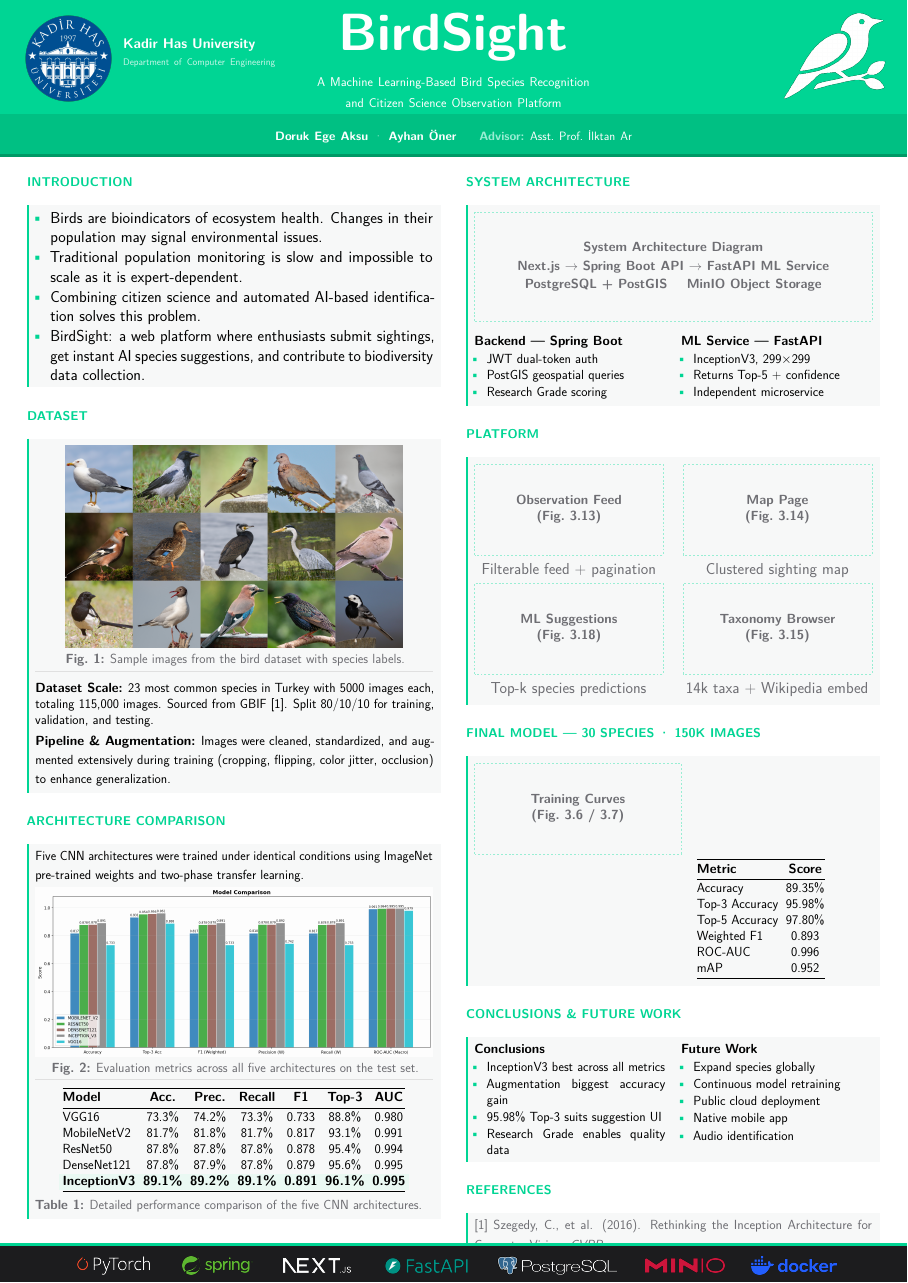
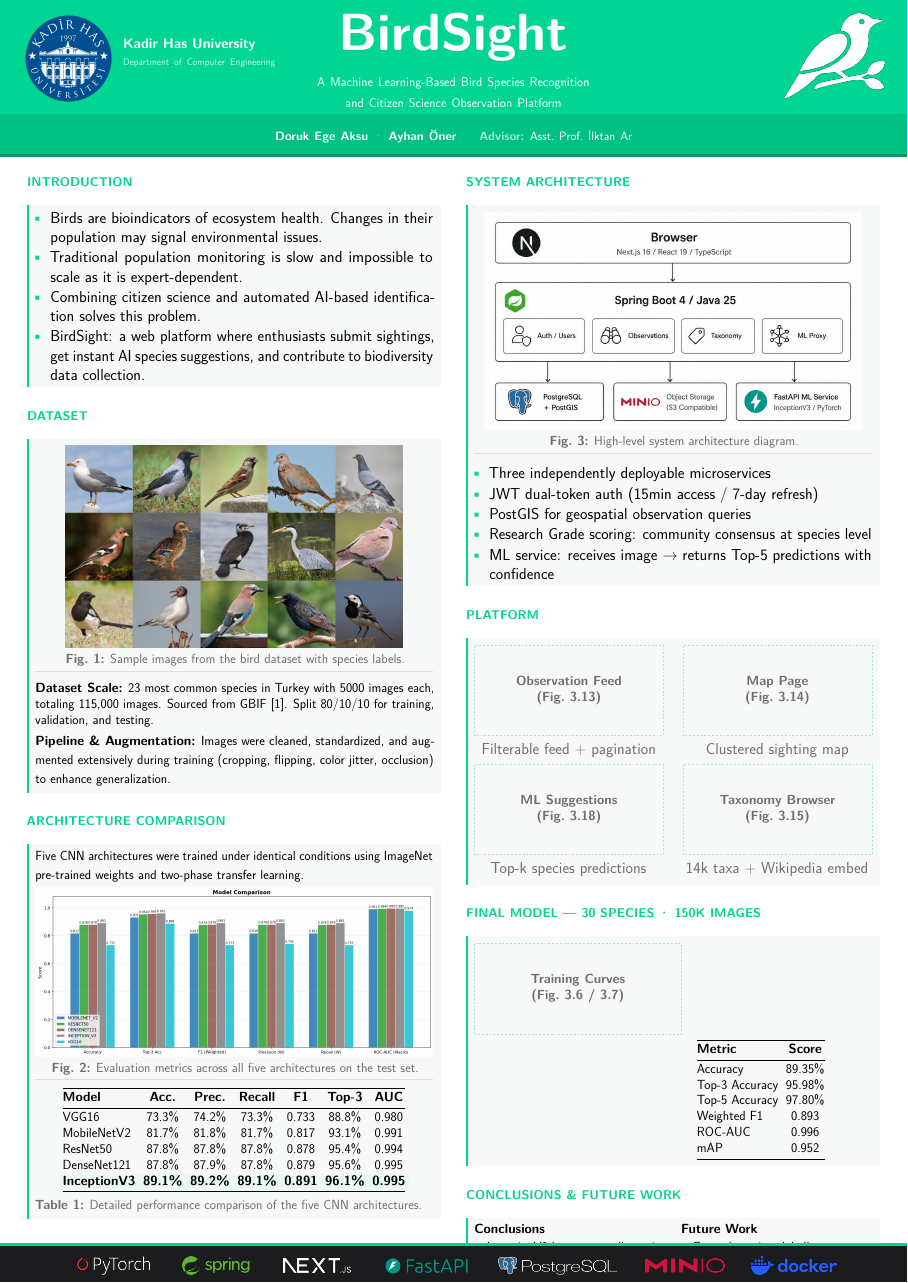
Before and after one commit to Doruk912/birdsight, a LaTeX poster (poster/main.tex): the whole page. Compiled offline with pdfLaTeX.

Commit message:
poster: add system architecture card

```diff
--- a/poster/main.tex
+++ b/poster/main.tex
@@ -189,6 +189,7 @@
   % ── CARD: Introduction ─────────────────────────────────
   \cardlabel{Introduction}
   \begin{tcolorbox}[card]
+    \typeout{INTRO_FONT: \the\font}
     \begin{itemize}[leftmargin=1em, itemsep=2pt, topsep=2pt,
                     label=\textcolor{brand}{\textbullet}]
       \item Birds are bioindicators of ecosystem health. Changes in their population may signal environmental issues.
@@ -288,32 +289,24 @@
   % ── CARD: System Architecture ──────────────────────────
   \cardlabel{System Architecture}
   \begin{tcolorbox}[card]
-    % INSERT: \includegraphics[width=\linewidth]{system_arch.png}
-    \pholder{\linewidth}{6cm}{System Architecture Diagram\\[4pt]
-      Next.js $\to$ Spring Boot API $\to$ FastAPI ML Service\\[4pt]
-      PostgreSQL + PostGIS \quad MinIO Object Storage}
+    \noindent\makebox[\linewidth][c]{%
+      \includegraphics[width=0.95\linewidth]{images/architecture_diagram.png}}
+    \vspace{6pt}
+    {\small\color{subtext}\centering
+      \textbf{Fig.\ 3:} High-level system architecture diagram.\par}
 
+    \vspace{-24pt}
+    \hrulecustom
     \vspace{8pt}
 
-    \begin{minipage}[t]{0.48\linewidth}
-      {\small\textbf{Backend — Spring Boot}
-      \begin{itemize}[leftmargin=1em, itemsep=1pt, topsep=3pt,
-                      label=\textcolor{brand}{\textbullet}]
-        \item JWT dual-token auth
-        \item PostGIS geospatial queries
-        \item Research Grade scoring
-      \end{itemize}}
-    \end{minipage}%
-    \hfill
-    \begin{minipage}[t]{0.48\linewidth}
-      {\small\textbf{ML Service — FastAPI}
-      \begin{itemize}[leftmargin=1em, itemsep=1pt, topsep=3pt,
-                      label=\textcolor{brand}{\textbullet}]
-        \item InceptionV3, 299$\times$299
-        \item Returns Top-5 + confidence
-        \item Independent microservice
-      \end{itemize}}
-    \end{minipage}
+    \begin{itemize}[leftmargin=1em, itemsep=2pt, topsep=2pt, label=\textcolor{brand}{\textbullet}]
+      \item Three independently deployable microservices
+      \item JWT dual-token auth (15min access / 7-day refresh)
+      \item PostGIS for geospatial observation queries
+      \item Research Grade scoring: community consensus at species level
+      \item ML service: receives image → returns Top-5 predictions with confidence
+    \end{itemize}
+
   \end{tcolorbox}
 
   \vspace{\vgap}
```
Also changed, not shown: poster/images/architecture_diagram.png (added).
